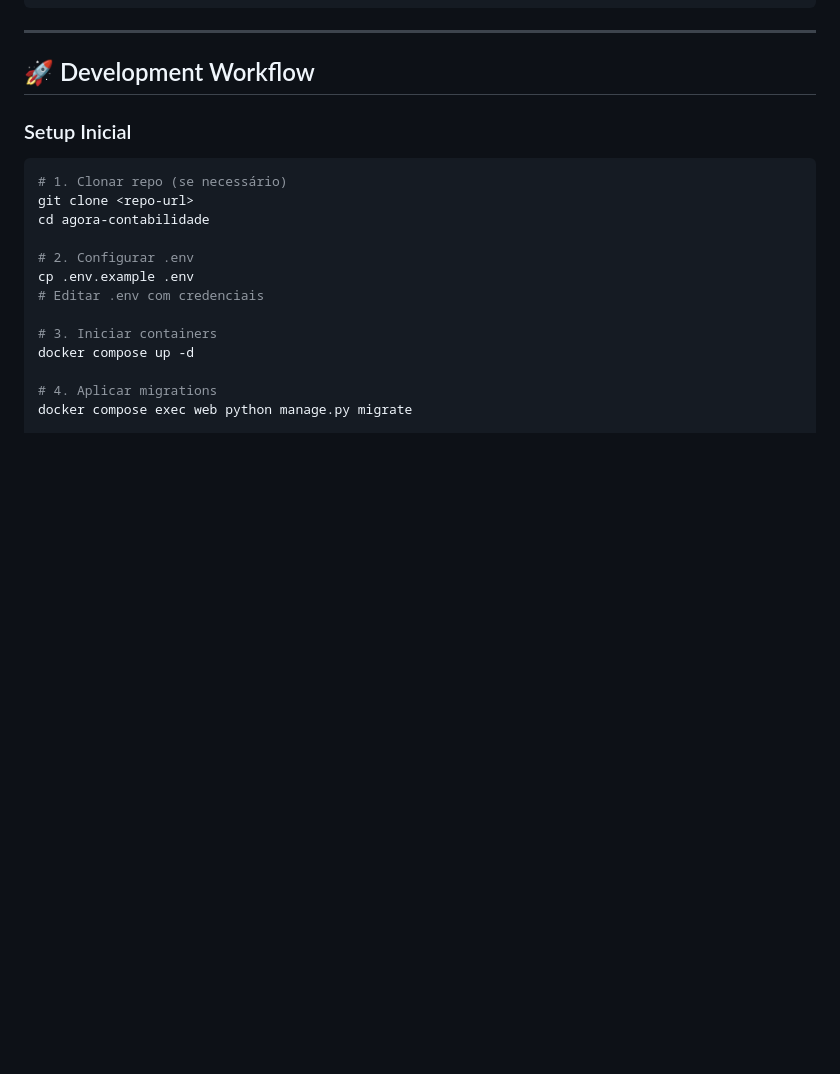
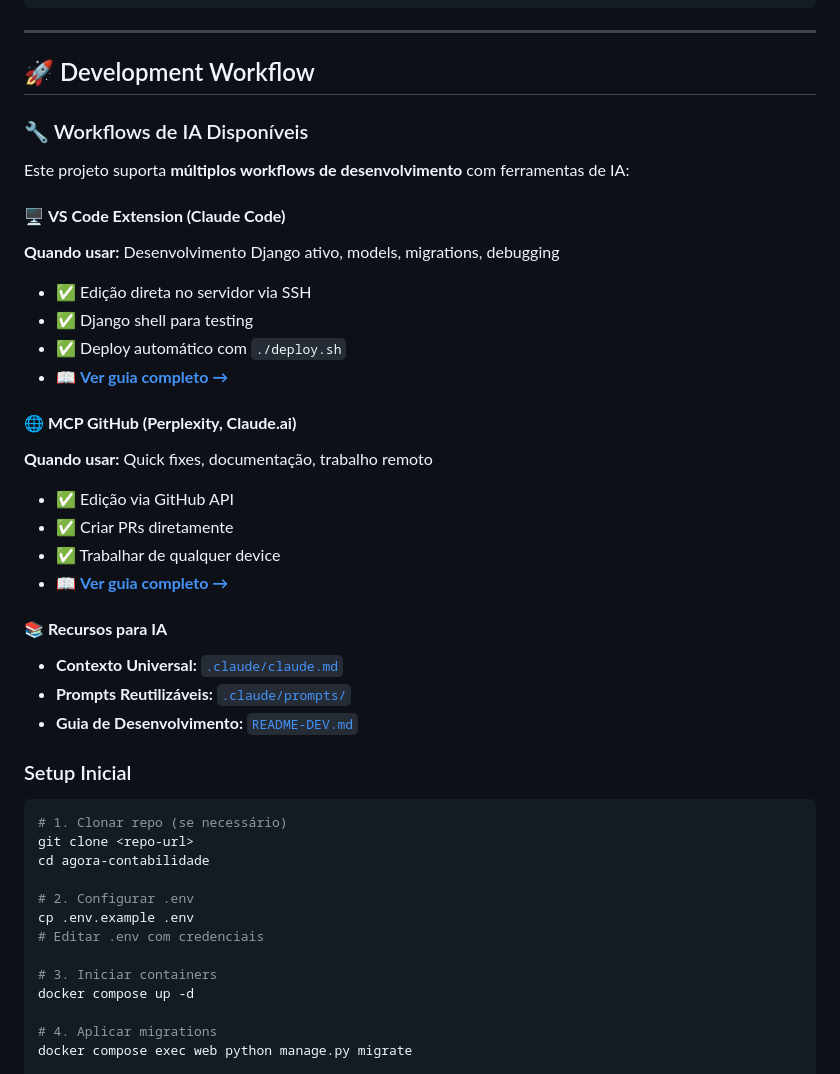
Before and after one commit to brun04maral/agora-contabilidade, a Markdown page: README.md, the part around the change. GitHub-like rendering; blank space fills up the shorter version.

Commit message:
docs: update README with AI workflow documentation links
- Added section highlighting VS Code Extension and MCP GitHub workflows
- Linked to detailed Django-specific guides in .claude/workflows/
- Added references to prompts and development guide

🤖 Generated with Claude Code
Co-Authored-By: Claude Sonnet 4.5 <noreply@anthropic.com>

```diff
--- a/README.md
+++ b/README.md
@@ -135,6 +135,29 @@ agora_web/
 ---
 
 ## 🚀 Development Workflow
+
+### 🔧 Workflows de IA Disponíveis
+
+Este projeto suporta **múltiplos workflows de desenvolvimento** com ferramentas de IA:
+
+#### 🖥️ **VS Code Extension (Claude Code)**
+**Quando usar:** Desenvolvimento Django ativo, models, migrations, debugging
+- ✅ Edição direta no servidor via SSH
+- ✅ Django shell para testing
+- ✅ Deploy automático com `./deploy.sh`
+- 📖 **[Ver guia completo →](.claude/workflows/vscode-extension.md)**
+
+#### 🌐 **MCP GitHub (Perplexity, Claude.ai)**
+**Quando usar:** Quick fixes, documentação, trabalho remoto
+- ✅ Edição via GitHub API
+- ✅ Criar PRs diretamente
+- ✅ Trabalhar de qualquer device
+- 📖 **[Ver guia completo →](.claude/workflows/mcp-github.md)**
+
+#### 📚 **Recursos para IA**
+- **Contexto Universal:** [`.claude/claude.md`](.claude/claude.md)
+- **Prompts Reutilizáveis:** [`.claude/prompts/`](.claude/prompts/)
+- **Guia de Desenvolvimento:** [`README-DEV.md`](README-DEV.md)
 
 ### Setup Inicial
 
```
